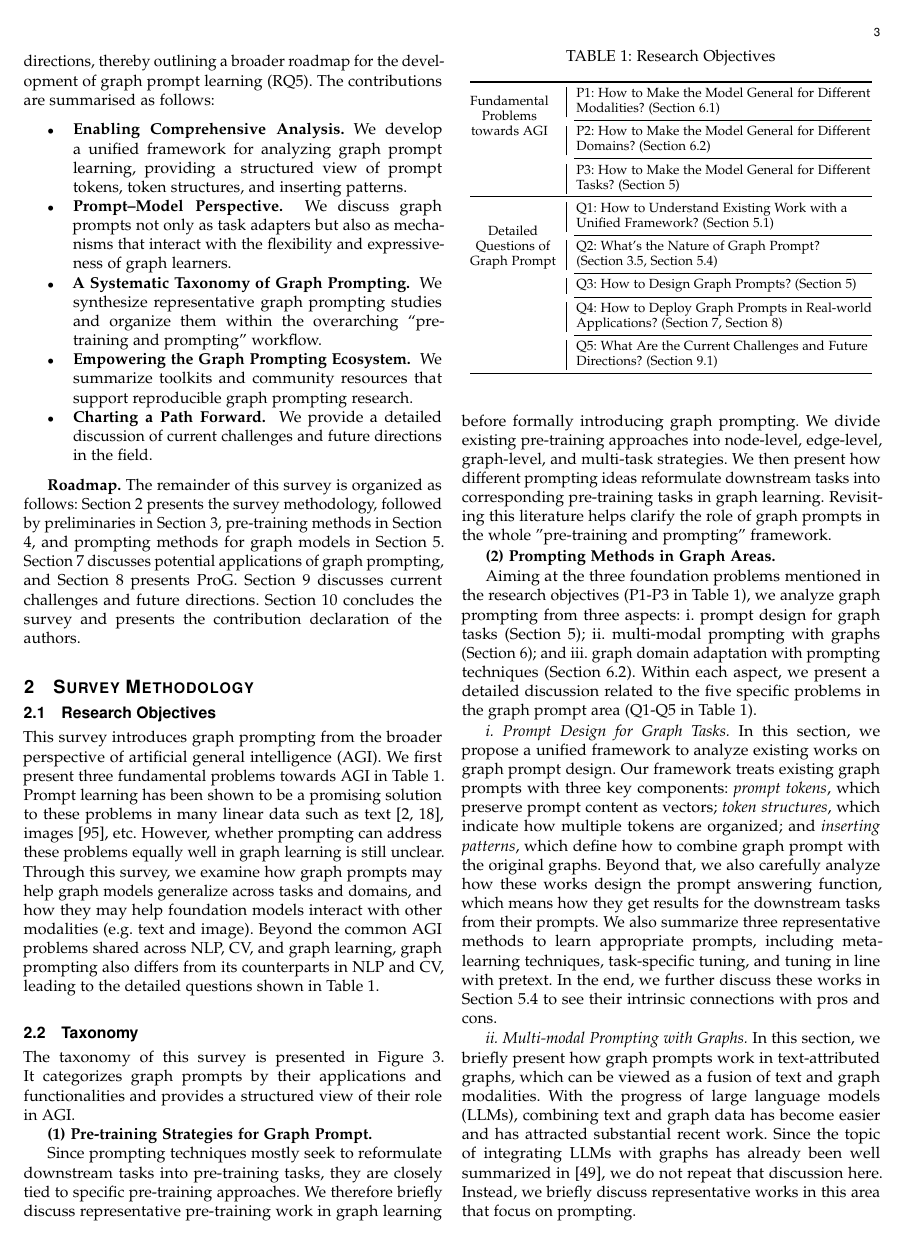
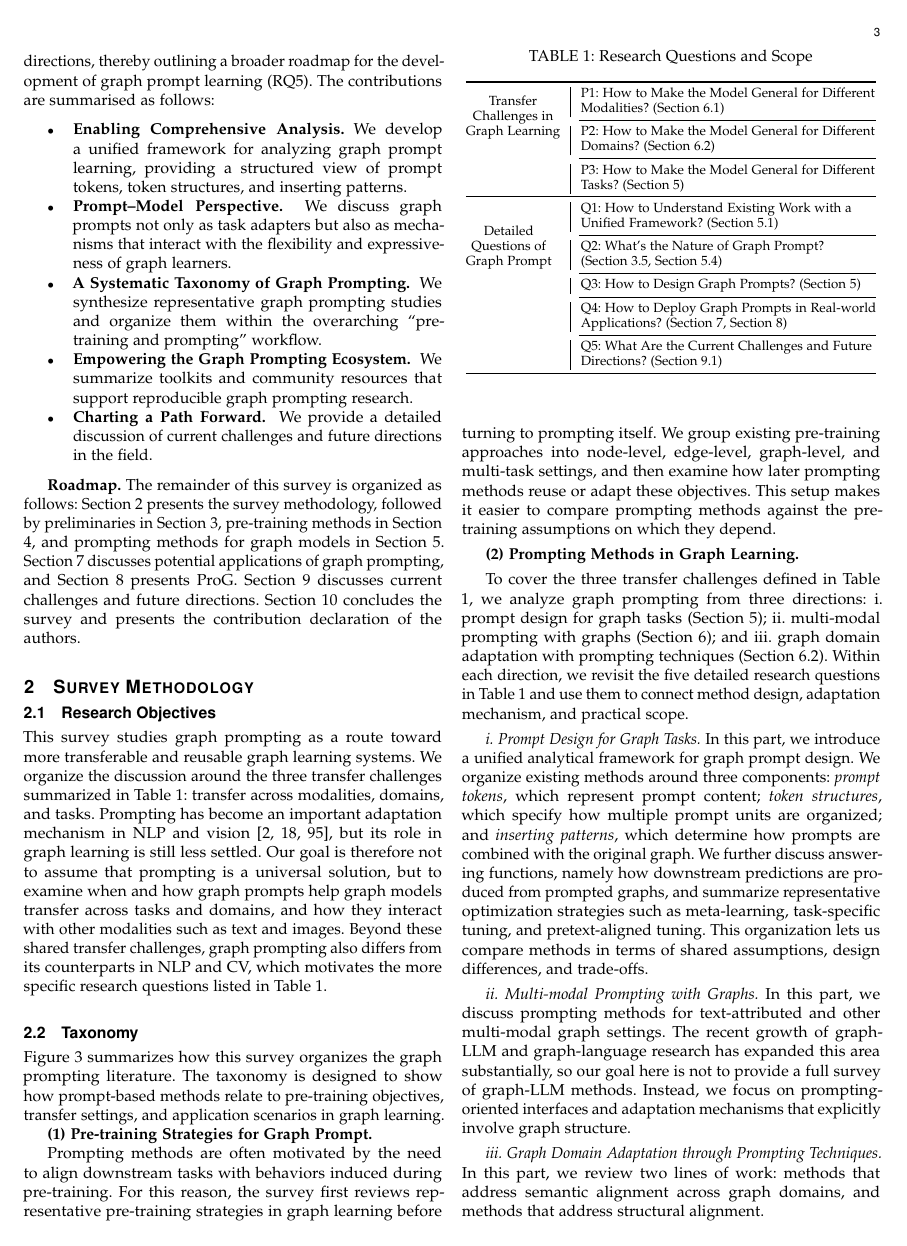
Before and after one commit to River177/gpl-survey, a LaTeX paper (tex/0.main.tex, which reads tex/2.methodology.tex): page 3 of 19. Compiled offline with pdfLaTeX.

Commit message:
docs: refine methodology section to clarify the role of graph prompting in enhancing transferability across tasks and modalities; reorganize content for better coherence and alignment with research objectives, and update taxonomy to reflect current literature in graph learning.

```diff
--- a/tex/2.methodology.tex
+++ b/tex/2.methodology.tex
@@ -2,9 +2,9 @@
 
 \subsection{Research Objectives}
 
-This survey introduces graph prompting from the broader perspective of artificial general intelligence (AGI). We first present three fundamental problems towards AGI in Table \ref{tab:rqs}. Prompt learning has been shown to be a promising solution to these problems in many linear data such as text \cite{brown2020language, gao2021making}, images \cite{
+This survey studies graph prompting as a route toward more transferable and reusable graph learning systems. We organize the discussion around the three transfer challenges summarized in Table \ref{tab:rqs}: transfer across modalities, domains, and tasks. Prompting has become an important adaptation mechanism in NLP and vision \cite{brown2020language, gao2021making,
 % radford2021learning,
-wang2023chatvideo}, etc. However, whether prompting can address these problems equally well in graph learning is still unclear. Through this survey, we examine how graph prompts may help graph models generalize across tasks and domains, and how they may help foundation models interact with other modalities (e.g. text and image). Beyond the common AGI problems shared across NLP, CV, and graph learning, graph prompting also differs from its counterparts in NLP and CV, leading to the detailed questions shown in Table \ref{tab:rqs}.
+wang2023chatvideo}, but its role in graph learning is still less settled. Our goal is therefore not to assume that prompting is a universal solution, but to examine when and how graph prompts help graph models transfer across tasks and domains, and how they interact with other modalities such as text and images. Beyond these shared transfer challenges, graph prompting also differs from its counterparts in NLP and CV, which motivates the more specific research questions listed in Table \ref{tab:rqs}.
 
 % the following content can be removed
 % By answering these detailed questions, we wish to achieve the following objectives:
@@ -25,35 +25,35 @@ wang2023chatvideo}, etc. However, whether prompting can address these problems e
 
 \subsection{Taxonomy}
 
-The taxonomy of this survey is presented in \figref{fig:Taxonomy}. It categorizes graph prompts by their applications and functionalities and provides a structured view of their role in AGI.
+Figure \ref{fig:Taxonomy} summarizes how this survey organizes the graph prompting literature. The taxonomy is designed to show how prompt-based methods relate to pre-training objectives, transfer settings, and application scenarios in graph learning.
 
 
 
 \textbf{(1) Pre-training Strategies for Graph Prompt.}
 
-Since prompting techniques mostly seek to reformulate downstream tasks into pre-training tasks, they are closely tied to specific pre-training approaches. We therefore briefly discuss representative pre-training work in graph learning before formally introducing graph prompting. We divide existing pre-training approaches into node-level, edge-level, graph-level, and multi-task strategies. We then present how different prompting ideas reformulate downstream tasks into corresponding pre-training tasks in graph learning. Revisiting this literature helps clarify the role of graph prompts in the whole "pre-training and prompting" framework.
+Prompting methods are often motivated by the need to align downstream tasks with behaviors induced during pre-training. For this reason, the survey first reviews representative pre-training strategies in graph learning before turning to prompting itself. We group existing pre-training approaches into node-level, edge-level, graph-level, and multi-task settings, and then examine how later prompting methods reuse or adapt these objectives. This setup makes it easier to compare prompting methods against the pre-training assumptions on which they depend.
 
 
 
-\textbf{(2) Prompting Methods in Graph Areas.}
+\textbf{(2) Prompting Methods in Graph Learning.}
 
-Aiming at the three foundation problems mentioned in the research objectives (P1-P3 in \tabref{tab:rqs}), we analyze graph prompting from three aspects: \romannumeral1. prompt design for graph tasks (\secref{sec:ptask}); \romannumeral2. multi-modal prompting with graphs (\secref{subsec:pmodal}); and \romannumeral3. graph domain adaptation with prompting techniques (\secref{subsec:pdomain}). Within each aspect, we present a detailed discussion related to the five specific problems in the graph prompt area (Q1-Q5 in \tabref{tab:rqs}).
+To cover the three transfer challenges defined in Table \ref{tab:rqs}, we analyze graph prompting from three directions: \romannumeral1. prompt design for graph tasks (\secref{sec:ptask}); \romannumeral2. multi-modal prompting with graphs (\secref{subsec:pmodal}); and \romannumeral3. graph domain adaptation with prompting techniques (\secref{subsec:pdomain}). Within each direction, we revisit the five detailed research questions in Table \ref{tab:rqs} and use them to connect method design, adaptation mechanism, and practical scope.
 
-\textit{\romannumeral1. Prompt Design for Graph Tasks.} In this section, we propose a unified framework to analyze existing works on graph prompt design. Our framework treats existing graph prompts with three key components: \textit{prompt tokens}, which preserve prompt content as vectors; \textit{token structures}, which indicate how multiple tokens are organized; and \textit{inserting patterns}, which define how to combine graph prompt with the original graphs. Beyond that, we also carefully analyze how these works design the prompt answering function, which means how they get results for the downstream tasks from their  prompts. We also summarize three representative methods to learn appropriate prompts, including meta-learning techniques, task-specific tuning, and tuning in line with pretext. In the end, we further discuss these works in \secref{subsec:pdiscussion} to see their intrinsic connections with pros and cons.
+\textit{\romannumeral1. Prompt Design for Graph Tasks.} In this part, we introduce a unified analytical framework for graph prompt design. We organize existing methods around three components: \textit{prompt tokens}, which represent prompt content; \textit{token structures}, which specify how multiple prompt units are organized; and \textit{inserting patterns}, which determine how prompts are combined with the original graph. We further discuss answering functions, namely how downstream predictions are produced from prompted graphs, and summarize representative optimization strategies such as meta-learning, task-specific tuning, and pretext-aligned tuning. This organization lets us compare methods in terms of shared assumptions, design differences, and trade-offs.
 
 
-\textit{\romannumeral2. Multi-modal Prompting with Graphs.} In this section, we briefly present how graph prompts work in text-attributed graphs, which can be viewed as a fusion of text and graph modalities. With the progress of large language models (LLMs), combining text and graph data has become easier and has attracted substantial recent work. Since the topic of integrating LLMs with graphs has already been well summarized in \cite{li2023survey}, we do not repeat that discussion here. Instead, we briefly discuss representative works in this area that focus on prompting.
+\textit{\romannumeral2. Multi-modal Prompting with Graphs.} In this part, we discuss prompting methods for text-attributed and other multi-modal graph settings. The recent growth of graph-LLM and graph-language research has expanded this area substantially, so our goal here is not to provide a full survey of graph-LLM methods. Instead, we focus on prompting-oriented interfaces and adaptation mechanisms that explicitly involve graph structure.
 
 
 
 \begin{table}[!t]
 \centering
-\caption{Research Objectives}
+\caption{Research Questions and Scope}
 \label{tab:rqs}
 % \resizebox{0.48\textwidth}{!}{%
 \begin{tabular}{@{}l|l@{}}
 \toprule
-\multirow{3}{*}{\makecell[c]{Fundamental \\Problems\\ towards AGI}}
+\multirow{3}{*}{\makecell[c]{Transfer \\Challenges in\\ Graph Learning}}
         & \makecell[l]{P1: How to Make the Model General for Different\\ Modalities? (\secref{subsec:multi_modal}) } \\\cmidrule(l){2-2}
         & \makecell[l]{P2: How to Make the Model General for Different \\Domains? (\secref{subsec:pdomain})} \\\cmidrule(l){2-2}
         & \makecell[l]{P3: How to Make the Model General for Different \\Tasks?  (\secref{sec:ptask}) }  \\ \midrule
@@ -70,6 +70,6 @@ Aiming at the three foundation problems mentioned in the research objectives (P1
 
 
 
-\textit{\romannumeral3. Graph Domain Adaptation through Prompting Techniques.} In this section, we introduce related work from two branches. The first branch presents works solving semantic alignment across different graph  domains, and the second branch presents structural alignment.
+\textit{\romannumeral3. Graph Domain Adaptation through Prompting Techniques.} In this part, we review two lines of work: methods that address semantic alignment across graph domains, and methods that address structural alignment.
 
 \subsection{Literature Overview}
```
Also changed, not shown: tex/2.methodology.tex (6 more changed lines).
